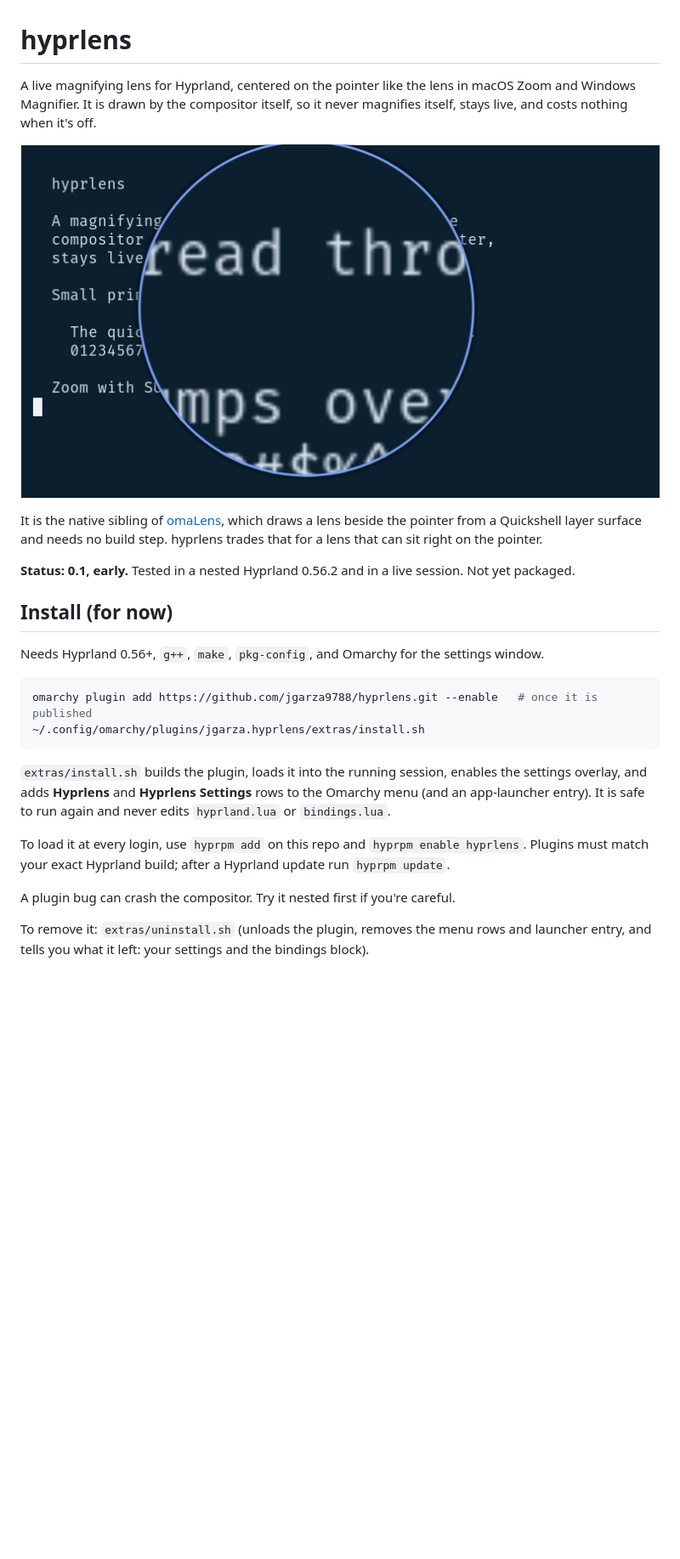
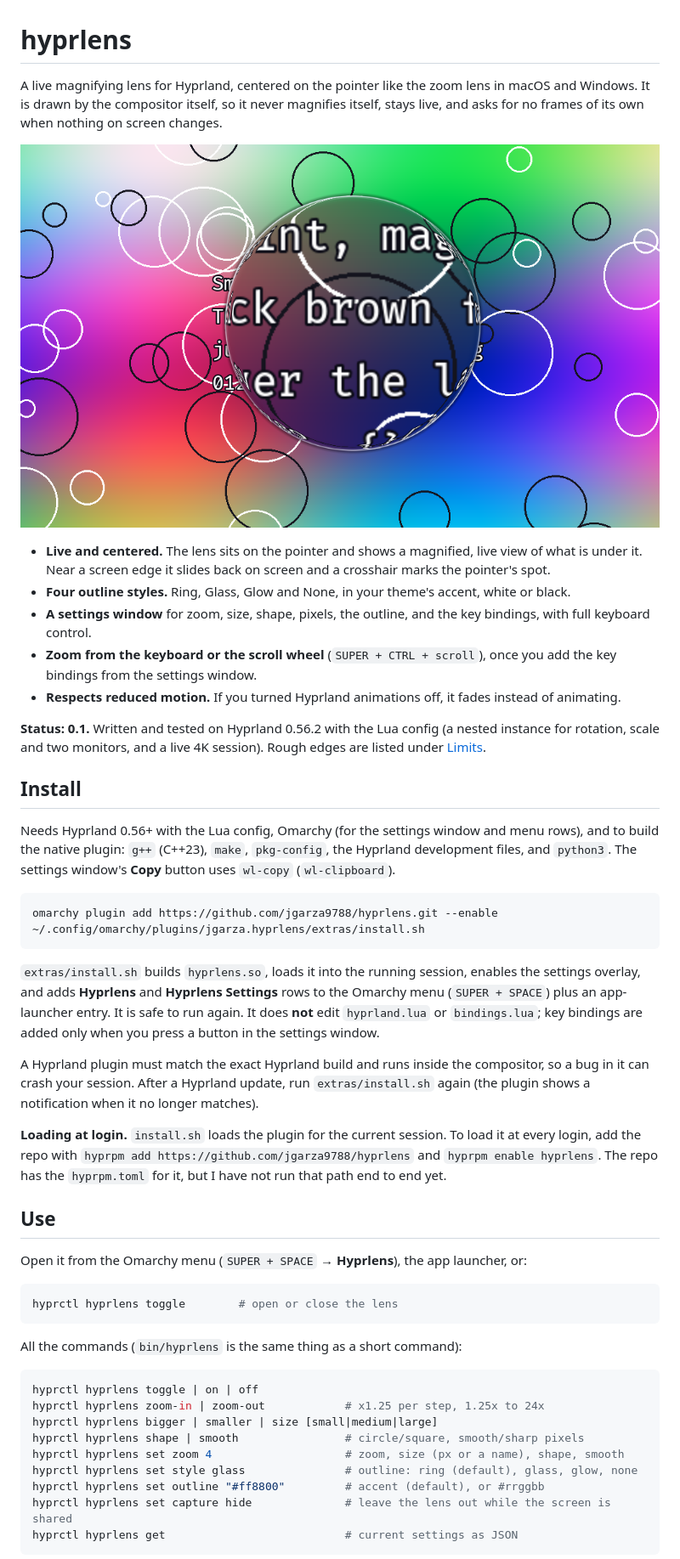
Before and after one commit to jgarza9788/hyprlens, a Markdown page: README.md, the part around one of its changes. Shown at 85% size. Rendered like a GitHub page; pictures changed too: preview.png; blank space fills up the shorter version.

````diff
--- a/README.md
+++ b/README.md
@@ -1,6 +1,6 @@
 # hyprlens
 
-A live magnifying lens for Hyprland, centered on the pointer like the lens in
-macOS Zoom and Windows Magnifier. It is drawn by the compositor itself, so it
-never magnifies itself, stays live, and costs nothing when it's off.
+A live magnifying lens for Hyprland, centered on the pointer like the zoom lens in macOS and
+Windows. It is drawn by the compositor itself, so it never magnifies itself, stays live, and
+asks for no frames of its own when nothing on screen changes.
 
@@ -8,29 +8,62 @@ never magnifies itself, stays live, and costs nothing when it's off.
 
-It is the native sibling of [omaLens](../jgarza.omalens), which draws a lens
-beside the pointer from a Quickshell layer surface and needs no build step.
-hyprlens trades that for a lens that can sit right on the pointer.
+- **Live and centered.** The lens sits on the pointer and shows a magnified, live view of what is
+  under it. Near a screen edge it slides back on screen and a crosshair marks the pointer's spot.
+- **Four outline styles.** Ring, Glass, Glow and None, in your theme's accent, white or black.
+- **A settings window** for zoom, size, shape, pixels, the outline, and the key bindings, with
+  full keyboard control.
+- **Zoom from the keyboard or the scroll wheel** (`SUPER + CTRL + scroll`), once you add the key
+  bindings from the settings window.
+- **Respects reduced motion.** If you turned Hyprland animations off, it fades instead of animating.
 
-**Status: 0.1, early.** Tested in a nested Hyprland 0.56.2 and in a live session. Not yet packaged.
+**Status: 0.1.** Written and tested on Hyprland 0.56.2 with the Lua config (a nested instance for
+rotation, scale and two monitors, and a live 4K session). Rough edges are listed under
+[Limits](#limits).
 
-## Install (for now)
+## Install
 
-Needs Hyprland 0.56+, `g++`, `make`, `pkg-config`, and Omarchy for the settings window.
+Needs Hyprland 0.56+ with the Lua config, Omarchy (for the settings window and menu rows), and
+to build the native plugin: `g++` (C++23), `make`, `pkg-config`, the Hyprland development files,
+and `python3`. The settings window's **Copy** button uses `wl-copy` (`wl-clipboard`).
 
 ```sh
-omarchy plugin add https://github.com/jgarza9788/hyprlens.git --enable   # once it is published
+omarchy plugin add https://github.com/jgarza9788/hyprlens.git --enable
 ~/.config/omarchy/plugins/jgarza.hyprlens/extras/install.sh
 ```
 
-`extras/install.sh` builds the plugin, loads it into the running session,
-enables the settings overlay, and adds **Hyprlens** and **Hyprlens Settings**
-rows to the Omarchy menu (and an app-launcher entry). It is safe to run again
-and never edits `hyprland.lua` or `bindings.lua`.
+`extras/install.sh` builds `hyprlens.so`, loads it into the running session, enables the
+settings overlay, and adds **Hyprlens** and **Hyprlens Settings** rows to the Omarchy menu
+(`SUPER + SPACE`) plus an app-launcher entry. It is safe to run again. It does **not** edit
+`hyprland.lua` or `bindings.lua`; key bindings are added only when you press a button in the
+settings window.
 
-To load it at every login, use `hyprpm add` on this repo and `hyprpm enable
-hyprlens`. Plugins must match your exact Hyprland build; after a Hyprland
-update run `hyprpm update`.
+A Hyprland plugin must match the exact Hyprland build and runs inside the compositor, so a bug in
+it can crash your session. After a Hyprland update, run `extras/install.sh` again (the plugin
+shows a notification when it no longer matches).
 
-A plugin bug can crash the compositor. Try it nested first if you're careful.
+**Loading at login.** `install.sh` loads the plugin for the current session. To load it at every
+login, add the repo with `hyprpm add https://github.com/jgarza9788/hyprlens` and
+`hyprpm enable hyprlens`. The repo has the `hyprpm.toml` for it, but I have not run that path
+end to end yet.
 
-To remove it: `extras/uninstall.sh` (unloads the plugin, removes the menu rows and
-launcher entry, and tells you what it left: your settings and the bindings block).
+## Use
+
+Open it from the Omarchy menu (`SUPER + SPACE` → **Hyprlens**), the app launcher, or:
+
+```sh
+hyprctl hyprlens toggle        # open or close the lens
+```
+
+All the commands (`bin/hyprlens` is the same thing as a short command):
+
+```sh
+hyprctl hyprlens toggle | on | off
+hyprctl hyprlens zoom-in | zoom-out            # x1.25 per step, 1.25x to 24x
+hyprctl hyprlens bigger | smaller | size [small|medium|large]
+hyprctl hyprlens shape | smooth                # circle/square, smooth/sharp pixels
+hyprctl hyprlens set zoom 4                    # zoom, size (px or a name), shape, smooth
+hyprctl hyprlens set style glass               # outline: ring (default), glass, glow, none
+hyprctl hyprlens set outline "#ff8800"         # accent (default), or #rrggbb
+hyprctl hyprlens set capture hide              # leave the lens out while the screen is shared
+hyprctl hyprlens get                           # current settings as JSON
+```
+
````
Also changed, not shown: other parts of README.md (+119 -74 lines), todo.md (+2 -2 lines), opening.png (added), settings.png, styles.png (added), 10 other files.
